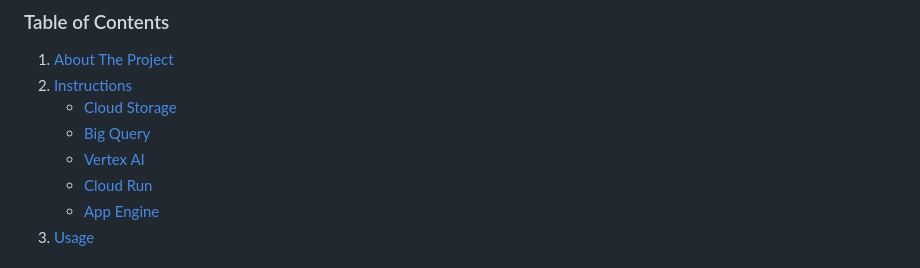
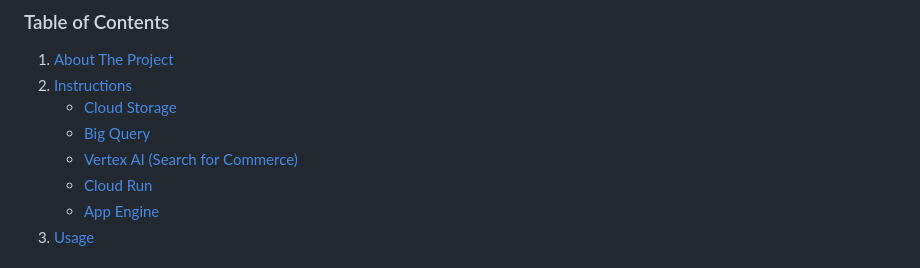
Before and after one commit to hendrici/gcloud-movie-picker, a Markdown page: README.md, the part around the change. Rendered like a GitHub page.

Commit message:
bug with README table of contents

```diff
--- a/README.md
+++ b/README.md
@@ -25,7 +25,7 @@ Need help finding a movie to watch?
     <ul>
       <li><a href="#cloud-storage">Cloud Storage</a></li>
       <li><a href="#big-query">Big Query</a></li>
-      <li><a href="#vertex-ai">Vertex AI</a></li>
+      <li><a href="#vertex-ai-search-for-commerce">Vertex AI (Search for Commerce)</a></li>
       <li><a href="#cloud-run">Cloud Run</a></li>
       <li><a href="#app-engine">App Engine</a></li>
     </ul>
```
